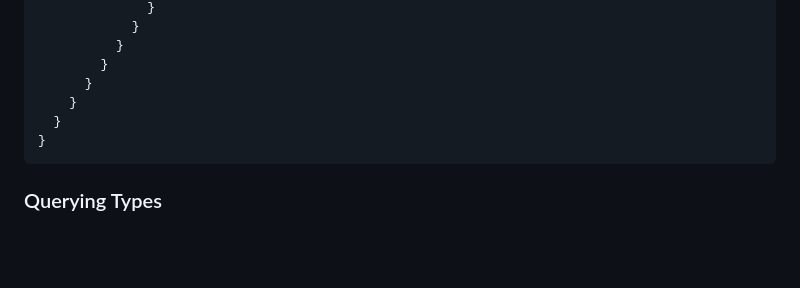
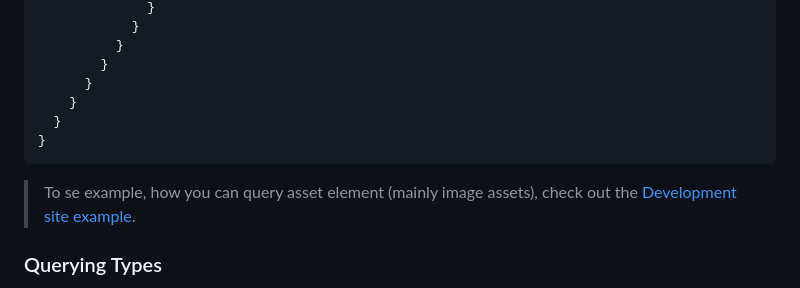
Before and after one commit to kontent-ai/gatsby-packages, a Markdown page: packages/gatsby-source/README.md, the part around the change. GitHub-like rendering; blank space fills up the shorter version.

Commit message:
link the asset renditions

````diff
--- a/packages/gatsby-source/README.md
+++ b/packages/gatsby-source/README.md
@@ -403,6 +403,8 @@ query ArticleQueries {
 }
 ```
 
+> To se example, how you can query asset element (mainly image assets), check out the [Development site example](../../site/README.md).
+
 ### Querying Types
 
 To query content types it is required to opt-in this in plugin configuration by using `includeTypes` option in the [configuration.](#Available-options).
````
